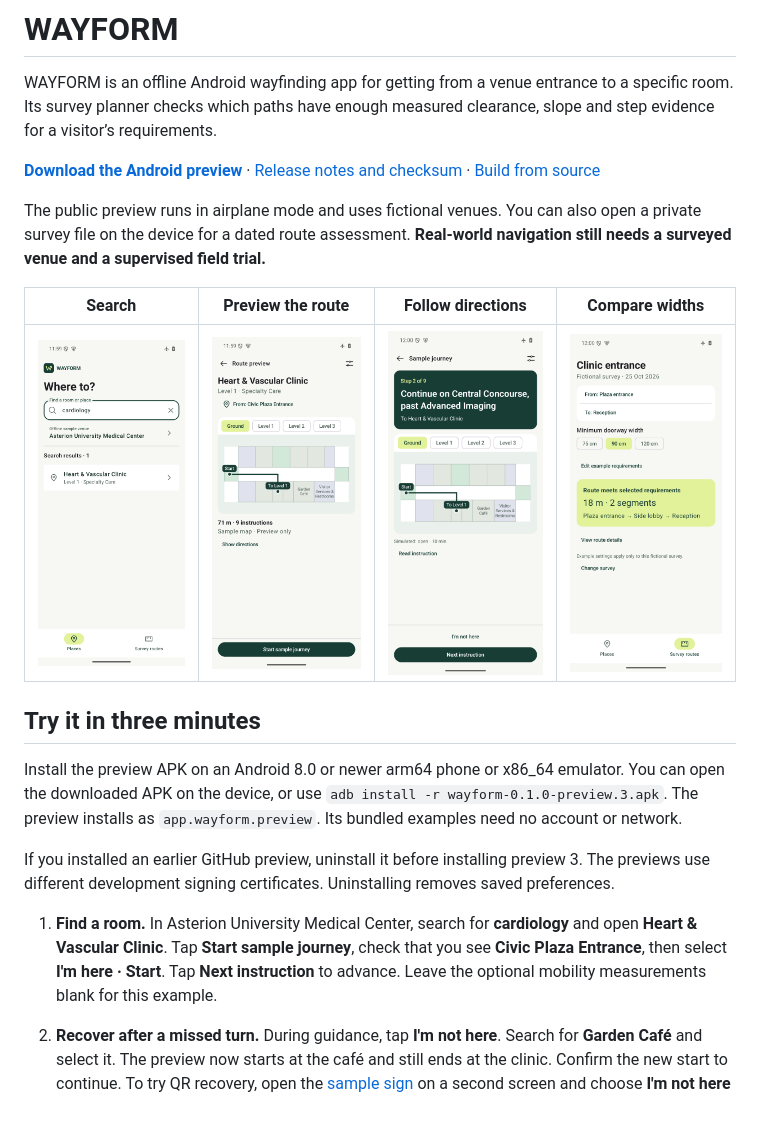
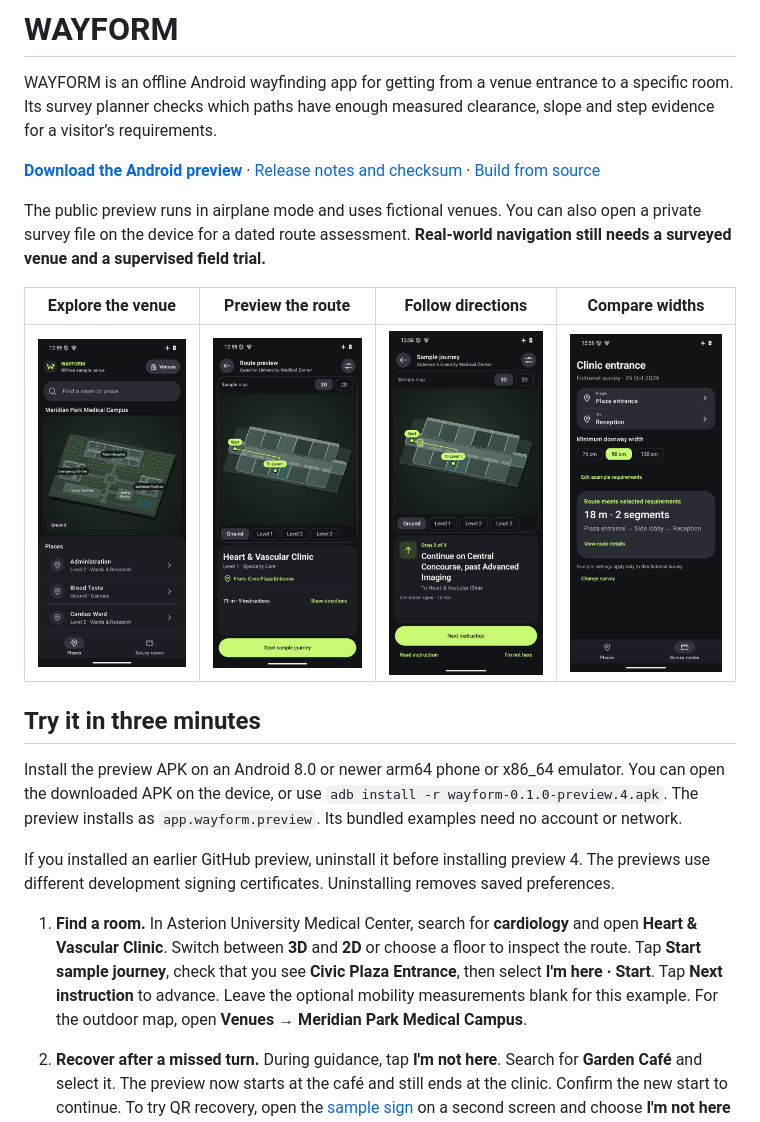
Before and after one commit to SanishKumar/wayform, a Markdown page: README.md, the part around one of its changes. Drawn GitHub-style; pictures changed too: docs/images/destination-search.png, docs/images/floor-preview.png, docs/images/journey-step.png.

Commit message:
Refresh the Android screenshots and prepare preview 4

```diff
--- a/README.md
+++ b/README.md
@@ -6,5 +6,5 @@ WAYFORM is an offline Android wayfinding app for getting from a venue entrance t
 
 The public preview runs in airplane mode and uses fictional venues. You can also open a private survey file on the device for a dated route assessment. **Real-world navigation still needs a surveyed venue and a supervised field trial.**
 
-| Search | Preview the route | Follow directions | Compare widths |
+| Explore the venue | Preview the route | Follow directions | Compare widths |
 | --- | --- | --- | --- |
@@ -12,11 +12,11 @@ The public preview runs in airplane mode and uses fictional venues. You can also
 
 ## Try it in three minutes
 
-Install the preview APK on an Android 8.0 or newer arm64 phone or x86_64 emulator. You can open the downloaded APK on the device, or use `adb install -r wayform-0.1.0-preview.3.apk`. The preview installs as `app.wayform.preview`. Its bundled examples need no account or network.
+Install the preview APK on an Android 8.0 or newer arm64 phone or x86_64 emulator. You can open the downloaded APK on the device, or use `adb install -r wayform-0.1.0-preview.4.apk`. The preview installs as `app.wayform.preview`. Its bundled examples need no account or network.
 
-If you installed an earlier GitHub preview, uninstall it before installing preview 3. The previews use different development signing certificates. Uninstalling removes saved preferences.
+If you installed an earlier GitHub preview, uninstall it before installing preview 4. The previews use different development signing certificates. Uninstalling removes saved preferences.
 
-1. **Find a room.** In Asterion University Medical Center, search for **cardiology** and open **Heart & Vascular Clinic**. Tap **Start sample journey**, check that you see **Civic Plaza Entrance**, then select **I'm here · Start**. Tap **Next instruction** to advance. Leave the optional mobility measurements blank for this example.
+1. **Find a room.** In Asterion University Medical Center, search for **cardiology** and open **Heart & Vascular Clinic**. Switch between **3D** and **2D** or choose a floor to inspect the route. Tap **Start sample journey**, check that you see **Civic Plaza Entrance**, then select **I'm here · Start**. Tap **Next instruction** to advance. Leave the optional mobility measurements blank for this example. For the outdoor map, open **Venues → Meridian Park Medical Campus**.
 2. **Recover after a missed turn.** During guidance, tap **I'm not here**. Search for **Garden Café** and select it. The preview now starts at the café and still ends at the clinic. Confirm the new start to continue. To try QR recovery, open the [sample sign](docs/images/asterion-east-sign.png) on a second screen and choose **I'm not here → Scan QR sign**.
 3. **See a measurement change the route.** Return to places and choose **Survey routes → Try the clinic example**. The example opens with a 90 cm width. Tap **75 cm**, **90 cm** or **120 cm** to recalculate immediately. **Edit example requirements** also lets you try zero steps. These example settings are separate from your saved visitor profile.
 
```
Also changed, not shown: other parts of README.md (+2 -2 lines), docs/android.md (+2 -0 lines), 1 other file.
